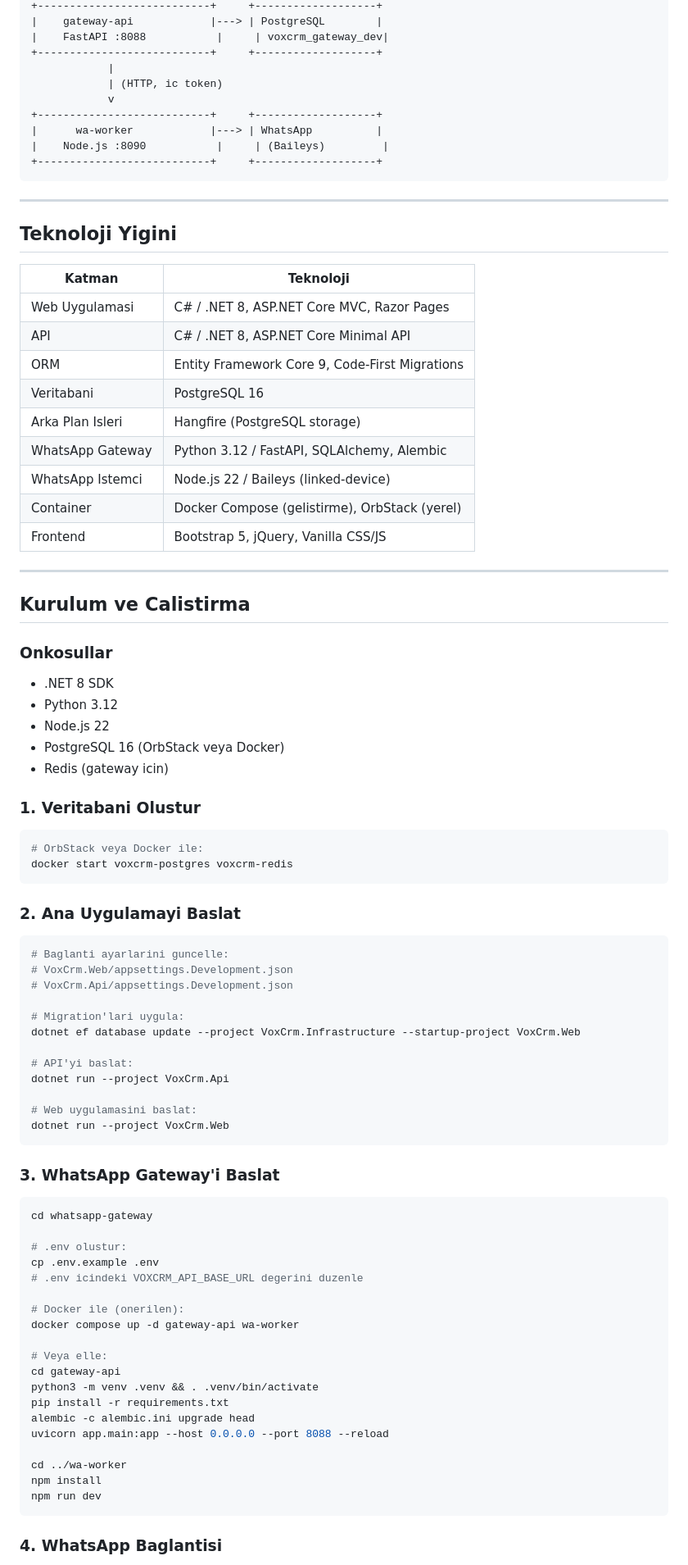
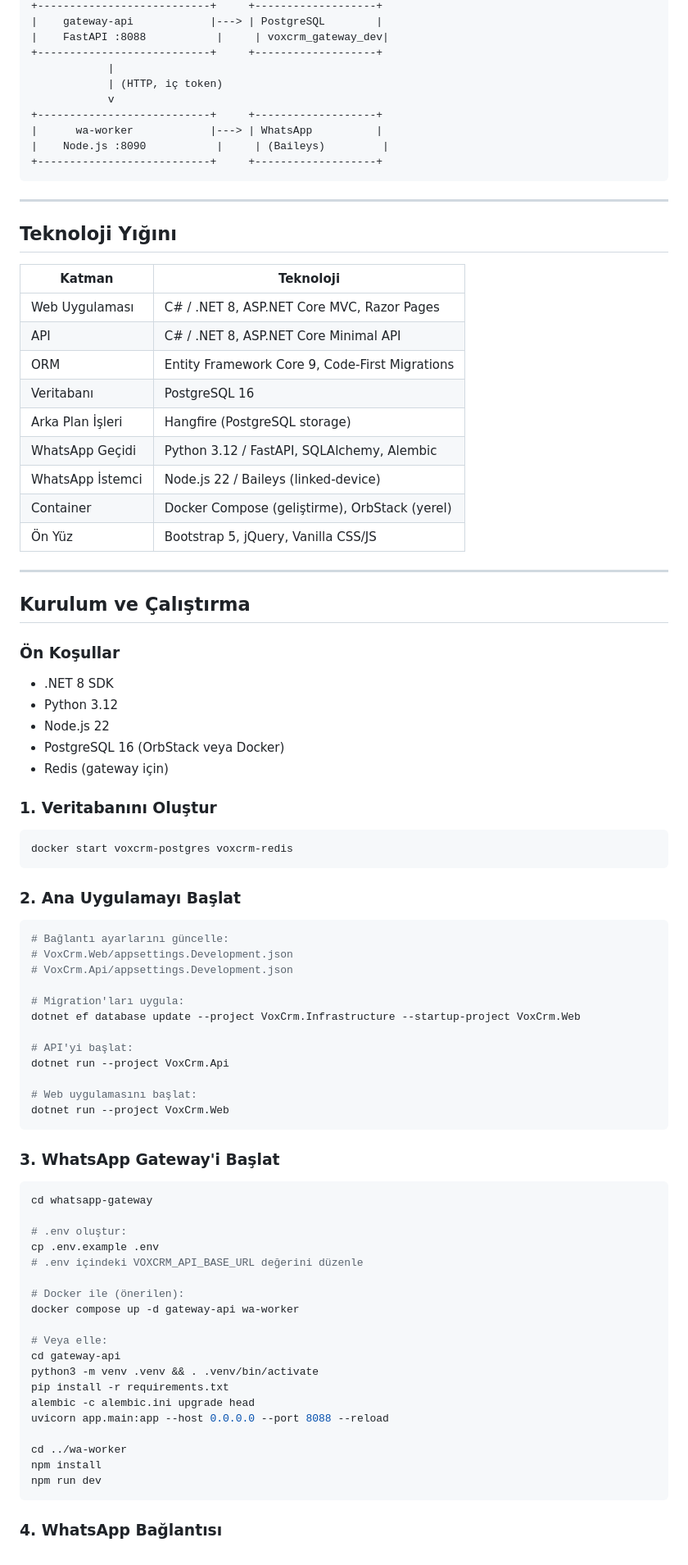
Before and after one commit to BinaryBear0x/VoxCrm, a Markdown page: README.md, the part around one of its changes. Shown at 82% size. GitHub-like rendering.

````diff
--- a/README.md
+++ b/README.md
@@ -237,7 +237,7 @@ backups/
 |    FastAPI :8088           |     | voxcrm_gateway_dev|
 +---------------------------+     +-------------------+
             |
-            | (HTTP, ic token)
+            | (HTTP, iç token)
             v
 +---------------------------+     +-------------------+
 |      wa-worker            |---> | WhatsApp          |
@@ -247,66 +247,65 @@ backups/
 
 ---
 
-## Teknoloji Yigini
+## Teknoloji Yığını
 
 | Katman | Teknoloji |
 |--------|-----------|
-| Web Uygulamasi | C# / .NET 8, ASP.NET Core MVC, Razor Pages |
+| Web Uygulaması | C# / .NET 8, ASP.NET Core MVC, Razor Pages |
 | API | C# / .NET 8, ASP.NET Core Minimal API |
 | ORM | Entity Framework Core 9, Code-First Migrations |
-| Veritabani | PostgreSQL 16 |
-| Arka Plan Isleri | Hangfire (PostgreSQL storage) |
-| WhatsApp Gateway | Python 3.12 / FastAPI, SQLAlchemy, Alembic |
-| WhatsApp Istemci | Node.js 22 / Baileys (linked-device) |
-| Container | Docker Compose (gelistirme), OrbStack (yerel) |
-| Frontend | Bootstrap 5, jQuery, Vanilla CSS/JS |
+| Veritabanı | PostgreSQL 16 |
+| Arka Plan İşleri | Hangfire (PostgreSQL storage) |
+| WhatsApp Geçidi | Python 3.12 / FastAPI, SQLAlchemy, Alembic |
+| WhatsApp İstemci | Node.js 22 / Baileys (linked-device) |
+| Container | Docker Compose (geliştirme), OrbStack (yerel) |
+| Ön Yüz | Bootstrap 5, jQuery, Vanilla CSS/JS |
 
 ---
 
-## Kurulum ve Calistirma
+## Kurulum ve Çalıştırma
 
-### Onkosullar
+### Ön Koşullar
 
 - .NET 8 SDK
 - Python 3.12
 - Node.js 22
 - PostgreSQL 16 (OrbStack veya Docker)
-- Redis (gateway icin)
+- Redis (gateway için)
 
-### 1. Veritabani Olustur
+### 1. Veritabanını Oluştur
 
 ```bash
-# OrbStack veya Docker ile:
 docker start voxcrm-postgres voxcrm-redis
 ```
 
-### 2. Ana Uygulamayi Baslat
+### 2. Ana Uygulamayı Başlat
 
 ```bash
-# Baglanti ayarlarini guncelle:
+# Bağlantı ayarlarını güncelle:
 # VoxCrm.Web/appsettings.Development.json
 # VoxCrm.Api/appsettings.Development.json
 
-# Migration'lari uygula:
+# Migration'ları uygula:
 dotnet ef database update --project VoxCrm.Infrastructure --startup-project VoxCrm.Web
 
-# API'yi baslat:
+# API'yi başlat:
 dotnet run --project VoxCrm.Api
 
-# Web uygulamasini baslat:
+# Web uygulamasını başlat:
 dotnet run --project VoxCrm.Web
 ```
 
-### 3. WhatsApp Gateway'i Baslat
+### 3. WhatsApp Gateway'i Başlat
 
 ```bash
 cd whatsapp-gateway
 
-# .env olustur:
+# .env oluştur:
 cp .env.example .env
-# .env icindeki VOXCRM_API_BASE_URL degerini duzenle
+# .env içindeki VOXCRM_API_BASE_URL değerini düzenle
 
-# Docker ile (onerilen):
+# Docker ile (önerilen):
 docker compose up -d gateway-api wa-worker
 
 # Veya elle:
@@ -321,5 +320,5 @@ npm install
 npm run dev
 ```
 
-### 4. WhatsApp Baglantisi
+### 4. WhatsApp Bağlantısı
 
````
Also changed, not shown: other parts of README.md (+90 -90 lines).
